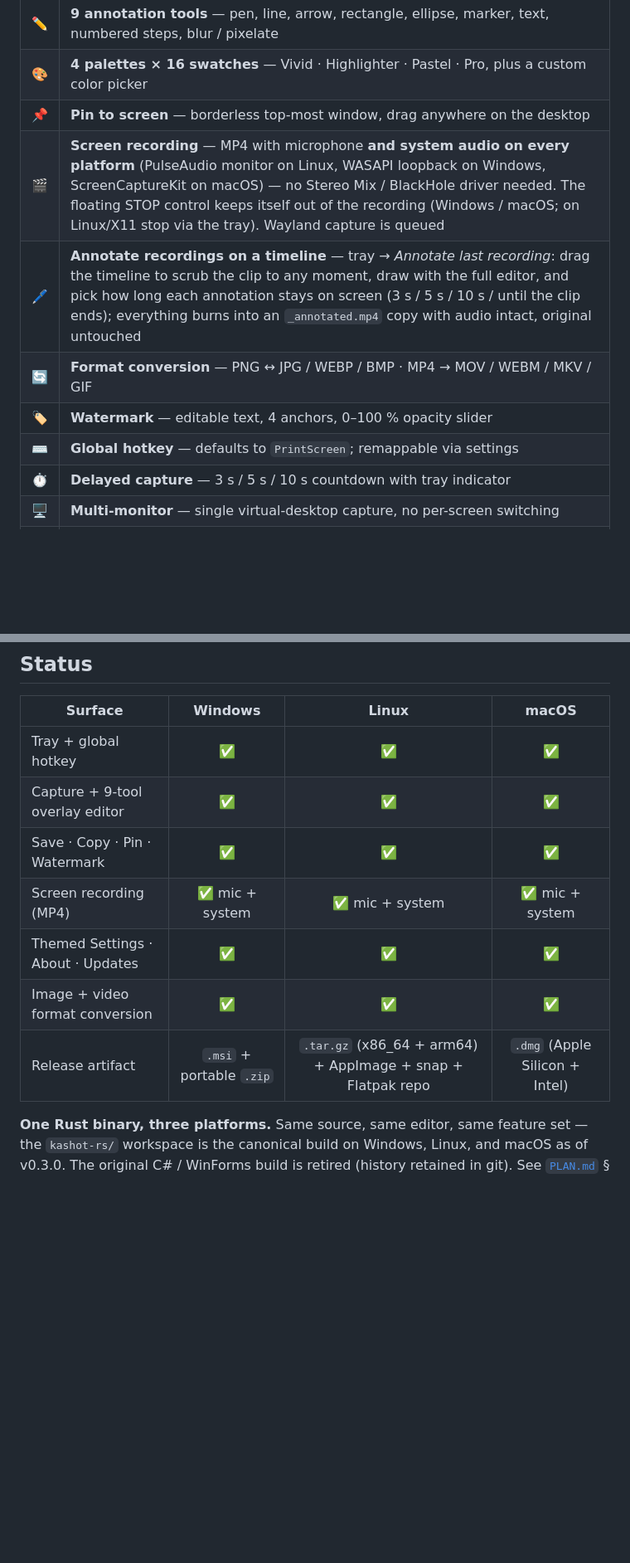
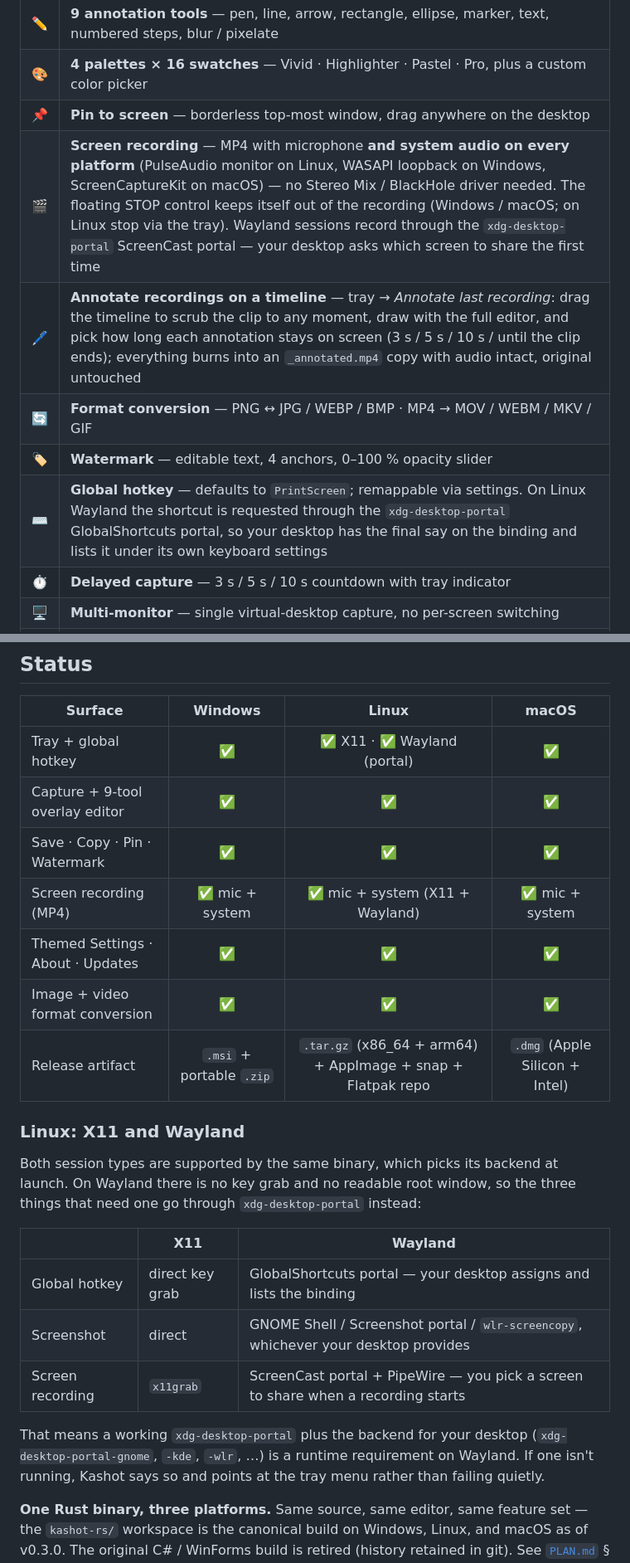
Before and after one commit to singhpratech/kashot, a Markdown page: README.md, 2 parts joined by grey strips. Shown at 83% size. GitHub-like rendering; blank space fills up the shorter version.

```diff
--- a/README.md
+++ b/README.md
@@ -161,11 +161,11 @@ brew install --cask kashot
 | ✏️ | **9 annotation tools** — pen, line, arrow, rectangle, ellipse, marker, text, numbered steps, blur / pixelate |
 | 🎨 | **4 palettes × 16 swatches** — Vivid · Highlighter · Pastel · Pro, plus a custom color picker |
 | 📌 | **Pin to screen** — borderless top-most window, drag anywhere on the desktop |
-| 🎬 | **Screen recording** — MP4 with microphone **and system audio on every platform** (PulseAudio monitor on Linux, WASAPI loopback on Windows, ScreenCaptureKit on macOS) — no Stereo Mix / BlackHole driver needed. The floating STOP control keeps itself out of the recording (Windows / macOS; on Linux/X11 stop via the tray). Wayland capture is queued |
+| 🎬 | **Screen recording** — MP4 with microphone **and system audio on every platform** (PulseAudio monitor on Linux, WASAPI loopback on Windows, ScreenCaptureKit on macOS) — no Stereo Mix / BlackHole driver needed. The floating STOP control keeps itself out of the recording (Windows / macOS; on Linux stop via the tray). Wayland sessions record through the `xdg-desktop-portal` ScreenCast portal — your desktop asks which screen to share the first time |
 | 🖊️ | **Annotate recordings on a timeline** — tray → *Annotate last recording*: drag the timeline to scrub the clip to any moment, draw with the full editor, and pick how long each annotation stays on screen (3 s / 5 s / 10 s / until the clip ends); everything burns into an `_annotated.mp4` copy with audio intact, original untouched |
 | 🔄 | **Format conversion** — PNG ↔ JPG / WEBP / BMP · MP4 → MOV / WEBM / MKV / GIF |
 | 🏷️ | **Watermark** — editable text, 4 anchors, 0–100 % opacity slider |
-| ⌨️ | **Global hotkey** — defaults to `PrintScreen`; remappable via settings |
+| ⌨️ | **Global hotkey** — defaults to `PrintScreen`; remappable via settings. On Linux Wayland the shortcut is requested through the `xdg-desktop-portal` GlobalShortcuts portal, so your desktop has the final say on the binding and lists it under its own keyboard settings |
 | ⏱️ | **Delayed capture** — 3 s / 5 s / 10 s countdown with tray indicator |
 | 🖥️ | **Multi-monitor** — single virtual-desktop capture, no per-screen switching |
 | 🌗 | **Themed dialogs** — Settings · About · Updates · Convert — same laser-green skin everywhere |
@@ -261,13 +261,30 @@ icons/                 branded icon pack (every platform size, one source PNG)
 
 | Surface | Windows | Linux | macOS |
 |---|:---:|:---:|:---:|
-| Tray + global hotkey | ✅ | ✅ | ✅ |
+| Tray + global hotkey | ✅ | ✅ X11 · ✅ Wayland (portal) | ✅ |
 | Capture + 9-tool overlay editor | ✅ | ✅ | ✅ |
 | Save · Copy · Pin · Watermark | ✅ | ✅ | ✅ |
-| Screen recording (MP4) | ✅ mic + system | ✅ mic + system | ✅ mic + system |
+| Screen recording (MP4) | ✅ mic + system | ✅ mic + system (X11 + Wayland) | ✅ mic + system |
 | Themed Settings · About · Updates | ✅ | ✅ | ✅ |
 | Image + video format conversion | ✅ | ✅ | ✅ |
 | Release artifact | `.msi` + portable `.zip` | `.tar.gz` (x86_64 + arm64) + AppImage + snap + Flatpak repo | `.dmg` (Apple Silicon + Intel) |
+
+### Linux: X11 and Wayland
+
+Both session types are supported by the same binary, which picks its backend at
+launch. On Wayland there is no key grab and no readable root window, so the
+three things that need one go through `xdg-desktop-portal` instead:
+
+| | X11 | Wayland |
+|---|---|---|
+| Global hotkey | direct key grab | GlobalShortcuts portal — your desktop assigns and lists the binding |
+| Screenshot | direct | GNOME Shell / Screenshot portal / `wlr-screencopy`, whichever your desktop provides |
+| Screen recording | `x11grab` | ScreenCast portal + PipeWire — you pick a screen to share when a recording starts |
+
+That means a working `xdg-desktop-portal` plus the backend for your desktop
+(`xdg-desktop-portal-gnome`, `-kde`, `-wlr`, …) is a runtime requirement on
+Wayland. If one isn't running, Kashot says so and points at the tray menu
+rather than failing quietly.
 
 **One Rust binary, three platforms.** Same source, same editor, same feature set — the `kashot-rs/` workspace is the canonical build on Windows, Linux, and macOS as of v0.3.0. The original C# / WinForms build is retired (history retained in git). See [`PLAN.md`](PLAN.md) § "Architecture invariants" for the settings JSON shape and hotkey wire format.
 
```
Also changed, not shown: ARCHITECTURE.md (+41 -2 lines), PLAN.md (+2 -2 lines).
